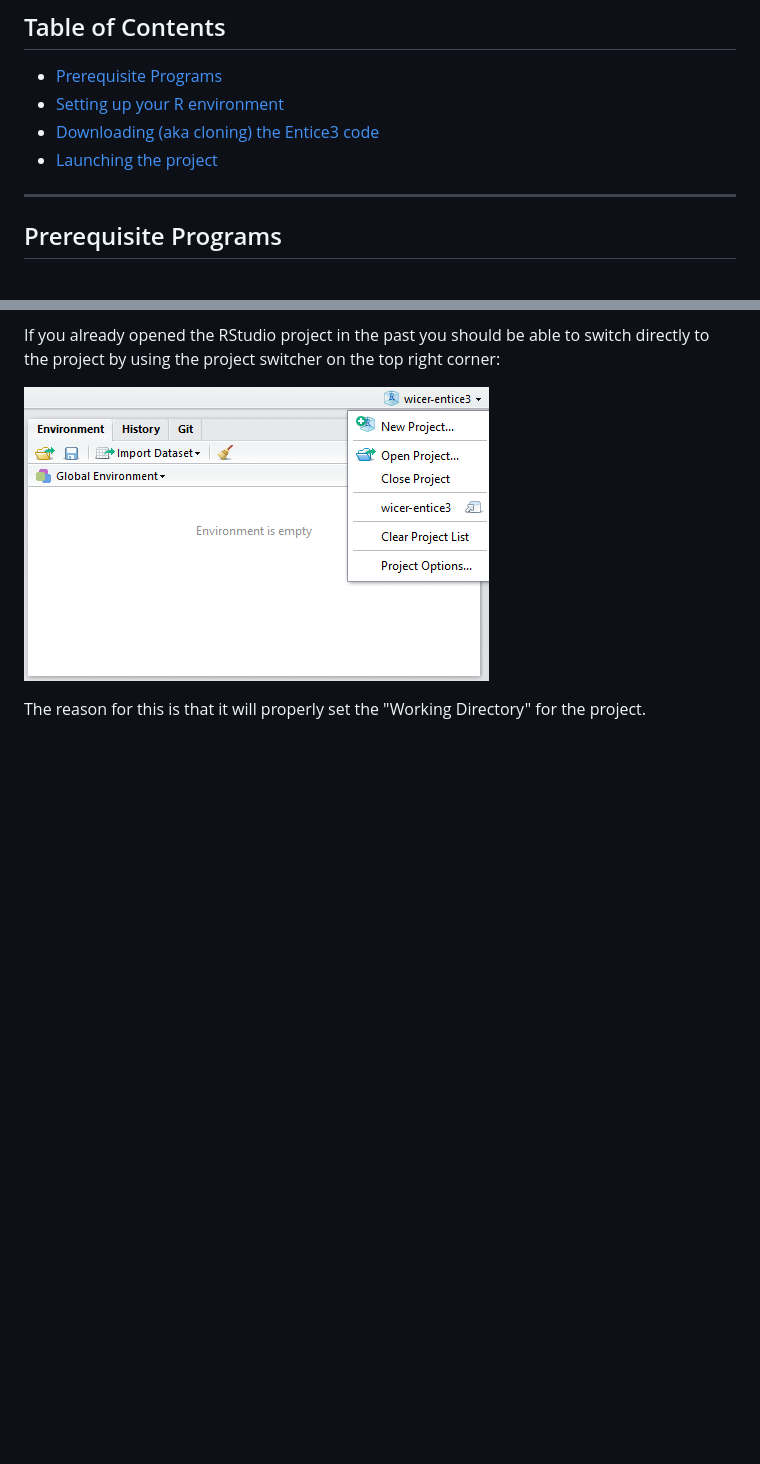
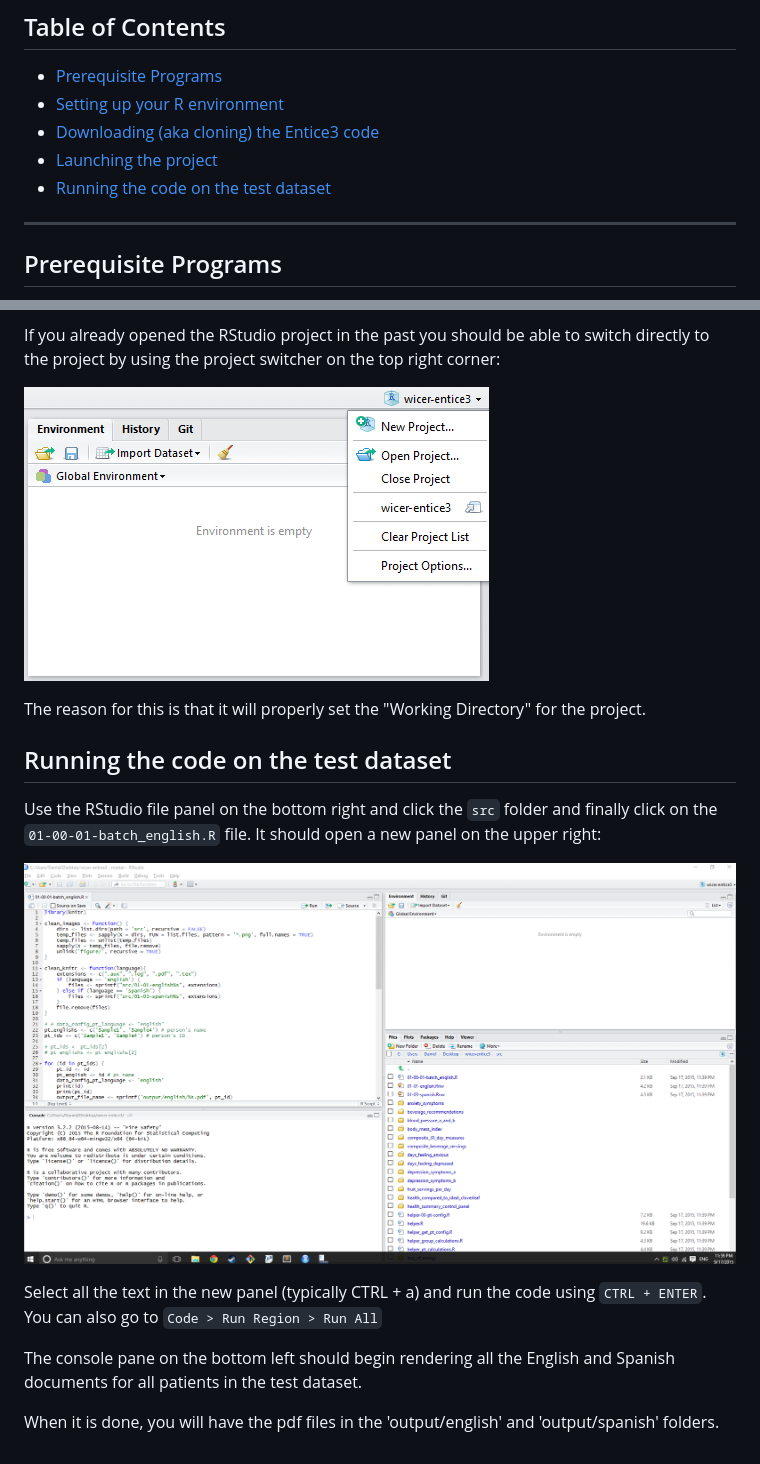
Before and after one commit to chendaniely/wicer-entice3, a Markdown page: installation_and_setup_instructions/README.md, 2 parts joined by grey strips. Rendered like a GitHub page; pictures changed too: installation_and_setup_instructions/rstudio_src_01_00-01-batch-english.png (added); blank space fills up the shorter version.

Commit message:
render test data

```diff
--- a/installation_and_setup_instructions/README.md
+++ b/installation_and_setup_instructions/README.md
@@ -7,6 +7,7 @@
 - [Setting up your R environment](#setting-up-your-r-environment)
 - [Downloading (aka cloning) the Entice3 code](#downloading-aka-cloning-the-entice3-code)
 - [Launching the project](#launching-the-project)
+- [Running the code on the test dataset](#running-the-code-on-the-test-dataset)
 
 <!-- /MarkdownTOC -->
 
@@ -78,3 +79,16 @@ If you already opened the RStudio project in the past you should be able to swit
 ![](https://raw.githubusercontent.com/chendaniely/wicer-entice3/master/installation_and_setup_instructions/rstudio_project_selector.png)
 
 The reason for this is that it will properly set the "Working Directory" for the project.
+
+## Running the code on the test dataset
+
+Use the RStudio file panel on the bottom right and click the `src` folder and finally click on the `01-00-01-batch_english.R` file.
+It should open a new panel on the upper right:
+
+![](https://raw.githubusercontent.com/chendaniely/wicer-entice3/master/installation_and_setup_instructions/rstudio_src_01_00-01-batch-english.png)
+
+Select all the text in the new panel (typically CTRL + a) and run the code using `CTRL + ENTER`.  You can also go to `Code > Run Region > Run All`
+
+The console pane on the bottom left should begin rendering all the English and Spanish documents for all patients in the test dataset.
+
+When it is done, you will have the pdf files in the 'output/english' and 'output/spanish' folders.
```
